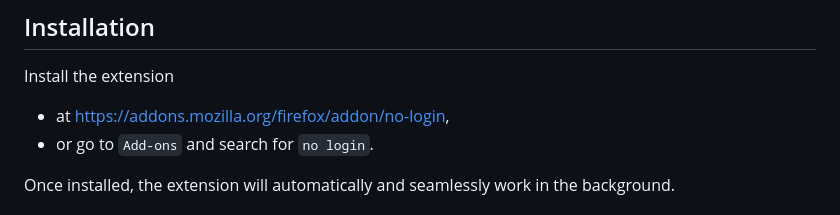
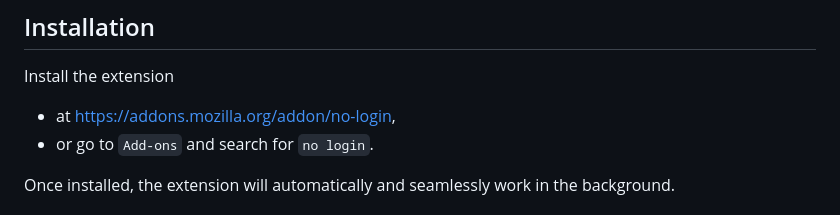
Before and after one commit to Sorrel-kun/no-login, a Markdown page: README.md, the part around one of its changes. GitHub-like rendering.

```diff
--- a/README.md
+++ b/README.md
@@ -29,7 +29,7 @@ Note that the add-on is in its early phase; please submit a review for any issue
 
 Install the extension
 
-* at https://addons.mozilla.org/firefox/addon/no-login,
+* at https://addons.mozilla.org/addon/no-login,
 * or go to `Add-ons` and search for `no login`.
 
 Once installed, the extension will automatically and seamlessly work in the background.
```
Also changed, not shown: other parts of README.md (+1 -1 lines).
